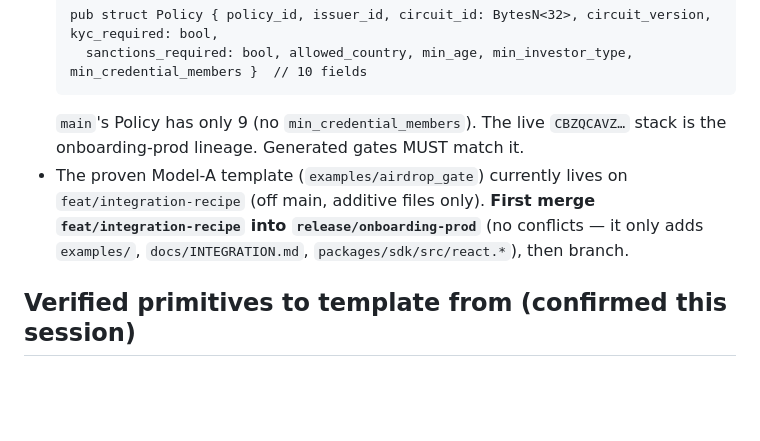
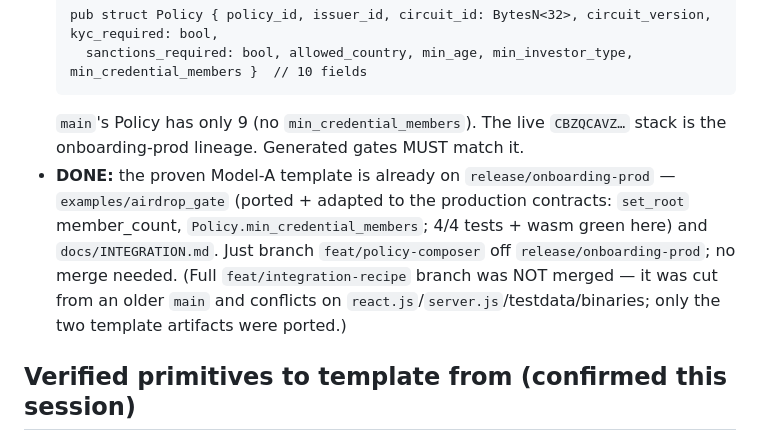
Before and after one commit to Ridwannurudeen/anchorshield, a Markdown page: POLICY_COMPOSER_TASK.md, the part around the change. Drawn GitHub-style; blank space fills up the shorter version.

Commit message:
docs: composer handoff — template already on base, branch directly

````diff
--- a/POLICY_COMPOSER_TASK.md
+++ b/POLICY_COMPOSER_TASK.md
@@ -14,9 +14,12 @@ frontend + tests in seconds." This is the automation layer on top of `INTEGRATIO
   ```
   `main`'s Policy has only 9 (no `min_credential_members`). The live `CBZQCAVZ…` stack is the
   onboarding-prod lineage. Generated gates MUST match it.
-- The proven Model-A template (`examples/airdrop_gate`) currently lives on `feat/integration-recipe`
-  (off main, additive files only). **First merge `feat/integration-recipe` into `release/onboarding-prod`**
-  (no conflicts — it only adds `examples/`, `docs/INTEGRATION.md`, `packages/sdk/src/react.*`), then branch.
+- **DONE:** the proven Model-A template is already on `release/onboarding-prod` — `examples/airdrop_gate`
+  (ported + adapted to the production contracts: `set_root` member_count, `Policy.min_credential_members`;
+  4/4 tests + wasm green here) and `docs/INTEGRATION.md`. Just branch `feat/policy-composer` off
+  `release/onboarding-prod`; no merge needed. (Full `feat/integration-recipe` branch was NOT merged — it was
+  cut from an older `main` and conflicts on `react.js`/`server.js`/testdata/binaries; only the two template
+  artifacts were ported.)
 
 ## Verified primitives to template from (confirmed this session)
 - `contracts/shared/src/lib.rs`: `Policy` (above); public-signal layout constants (CREDENTIAL_ROOT=0,
````
